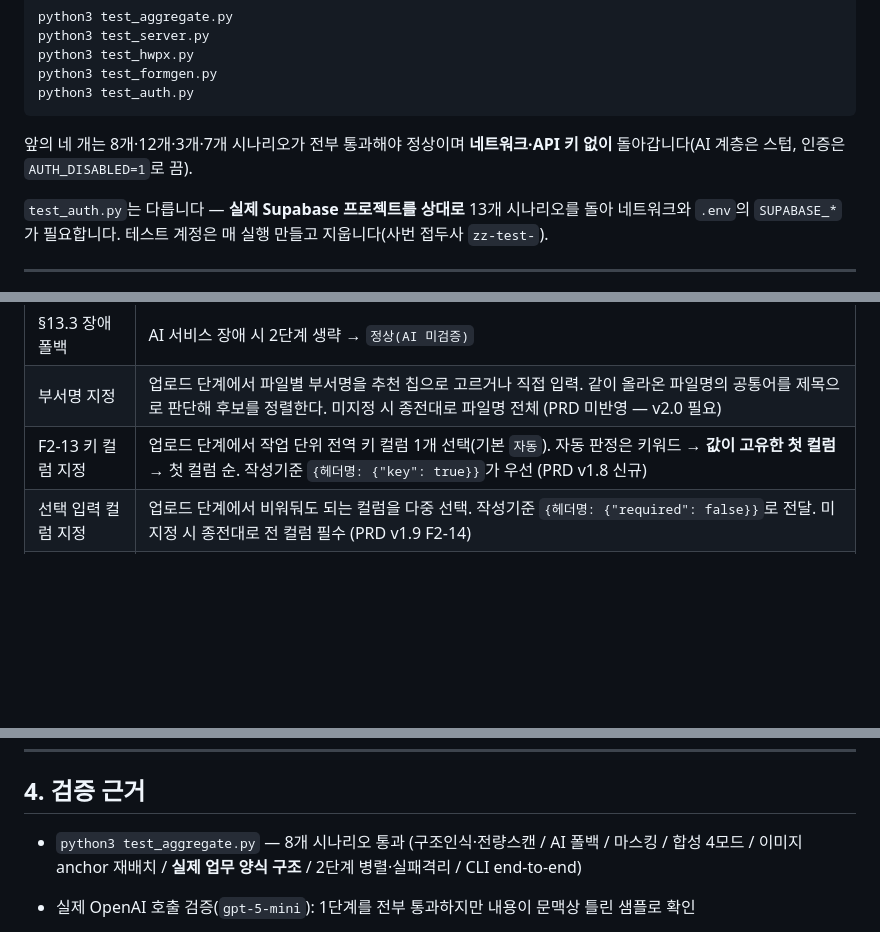
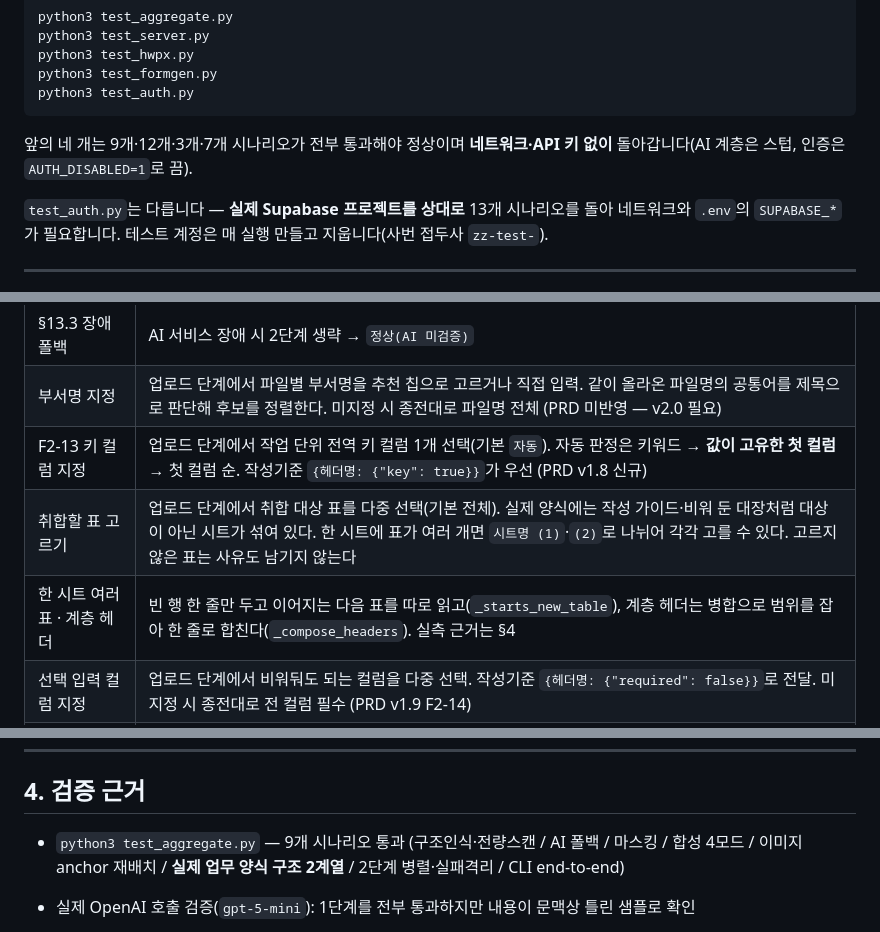
Before and after one commit to n0ah-031/Day11, a Markdown page: HANDOFF.md, 3 parts joined by grey strips. Rendered like a GitHub page; blank space fills up the shorter version.

````diff
--- a/HANDOFF.md
+++ b/HANDOFF.md
@@ -139,7 +139,7 @@ python3 test_formgen.py
 python3 test_auth.py
 ```
 
-앞의 네 개는 8개·12개·3개·7개 시나리오가 전부 통과해야 정상이며 **네트워크·API 키 없이** 돌아갑니다(AI 계층은 스텁, 인증은 `AUTH_DISABLED=1`로 끔).
+앞의 네 개는 9개·12개·3개·7개 시나리오가 전부 통과해야 정상이며 **네트워크·API 키 없이** 돌아갑니다(AI 계층은 스텁, 인증은 `AUTH_DISABLED=1`로 끔).
 
 `test_auth.py`는 다릅니다 — **실제 Supabase 프로젝트를 상대로** 13개 시나리오를 돌아 네트워크와 `.env`의 `SUPABASE_*`가 필요합니다. 테스트 계정은 매 실행 만들고 지웁니다(사번 접두사 `zz-test-`).
 
@@ -168,6 +168,8 @@ python3 test_auth.py
 | §13.3 장애 폴백 | AI 서비스 장애 시 2단계 생략 → `정상(AI 미검증)` |
 | 부서명 지정 | 업로드 단계에서 파일별 부서명을 추천 칩으로 고르거나 직접 입력. 같이 올라온 파일명의 공통어를 제목으로 판단해 후보를 정렬한다. 미지정 시 종전대로 파일명 전체 (PRD 미반영 — v2.0 필요) |
 | F2-13 키 컬럼 지정 | 업로드 단계에서 작업 단위 전역 키 컬럼 1개 선택(기본 `자동`). 자동 판정은 키워드 → **값이 고유한 첫 컬럼** → 첫 컬럼 순. 작성기준 `{헤더명: {"key": true}}`가 우선 (PRD v1.8 신규) |
+| 취합할 표 고르기 | 업로드 단계에서 취합 대상 표를 다중 선택(기본 전체). 실제 양식에는 작성 가이드·비워 둔 대장처럼 대상이 아닌 시트가 섞여 있다. 한 시트에 표가 여러 개면 `시트명 (1)`·`(2)`로 나뉘어 각각 고를 수 있다. 고르지 않은 표는 사유도 남기지 않는다 |
+| 한 시트 여러 표 · 계층 헤더 | 빈 행 한 줄만 두고 이어지는 다음 표를 따로 읽고(`_starts_new_table`), 계층 헤더는 병합으로 범위를 잡아 한 줄로 합친다(`_compose_headers`). 실측 근거는 §4 |
 | 선택 입력 컬럼 지정 | 업로드 단계에서 비워둬도 되는 컬럼을 다중 선택. 작성기준 `{헤더명: {"required": false}}`로 전달. 미지정 시 종전대로 전 컬럼 필수 (PRD v1.9 F2-14) |
 | 진행률 폴링 | 업로드 파싱·검토·취합이 즉시 `{job_id}`를 돌려주고 `GET /api/job/{jid}`로 단계·진행률을 폴링. 잡 상태는 프로세스 메모리 (PRD v1.9 F2-15) |
 | F4-1 사번 로그인 | 사번 → `{사번}@internal.local` 가상 이메일로 Supabase Auth 위임. 사번은 대소문자 무관. 토큰은 httpOnly·SameSite=Lax 쿠키, 검증은 JWKS(ES256) 로컬. 취합 API 전체에 인증 + 세션·잡 소유자 격리(§6.2) |
@@ -246,7 +248,7 @@ python3 test_auth.py
 
 ## 4. 검증 근거
 
-- `python3 test_aggregate.py` — 8개 시나리오 통과 (구조인식·전량스캔 / AI 폴백 / 마스킹 / 합성 4모드 / 이미지 anchor 재배치 / **실제 업무 양식 구조** / 2단계 병렬·실패격리 / CLI end-to-end)
+- `python3 test_aggregate.py` — 9개 시나리오 통과 (구조인식·전량스캔 / AI 폴백 / 마스킹 / 합성 4모드 / 이미지 anchor 재배치 / **실제 업무 양식 구조 2계열** / 2단계 병렬·실패격리 / CLI end-to-end)
 - 실제 OpenAI 호출 검증(`gpt-5-mini`): 1단계를 전부 통과하지만 내용이 문맥상 틀린 샘플로 확인
   - 무관한 서술(`"오늘 점심은 김치찌개가…"` in 사업내용) → 부적합 판정
   - 이상치 금액(980,000,000 vs 다른 행 수백만원) → 부적합 판정
````
Also changed, not shown: other parts of HANDOFF.md (+54 -5 lines).
